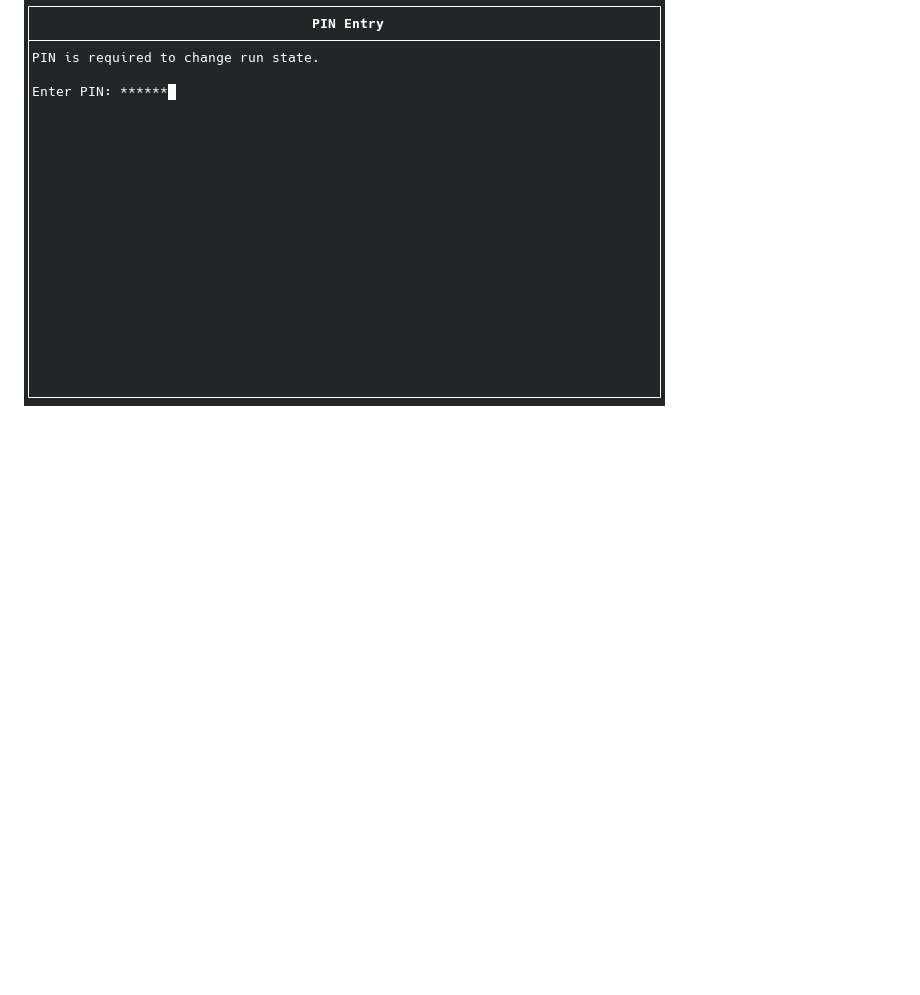
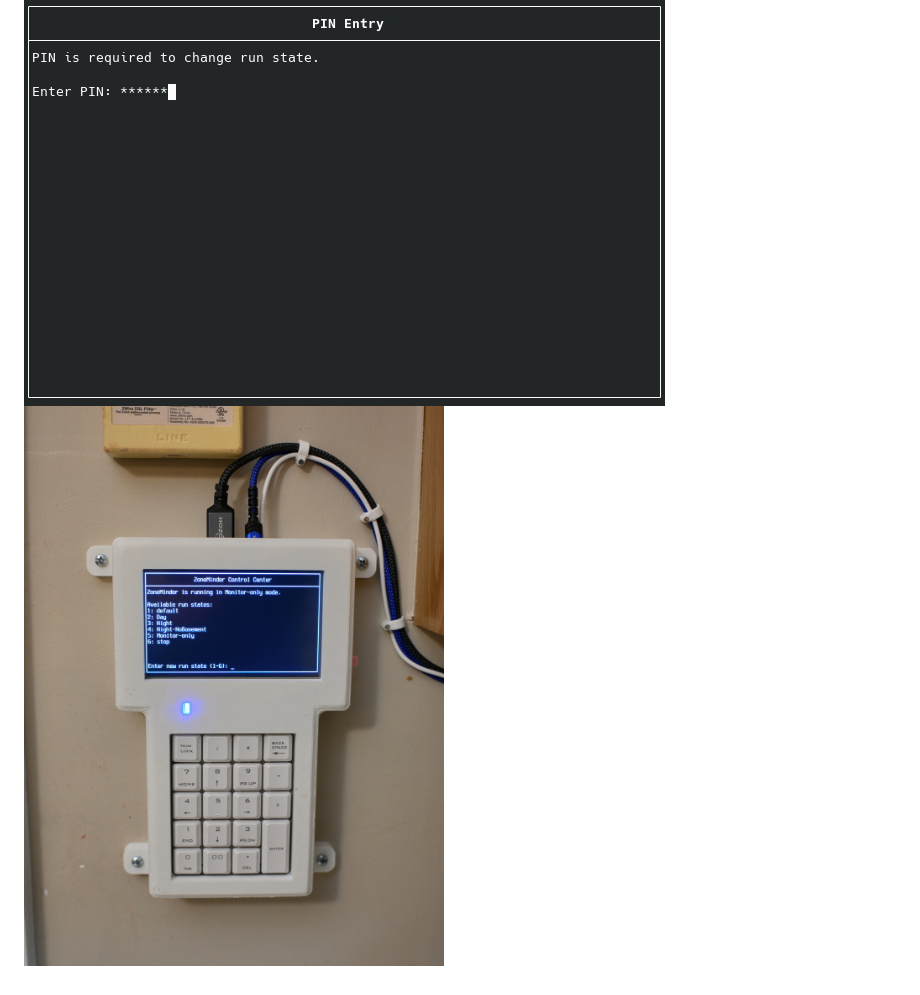
Before and after one commit to montagdude/zoneminder-controlcenter, a Markdown page: README.md, the part around the change. Drawn GitHub-style; pictures changed too: images/DSC_3583.jpg (added); blank space fills up the shorter version.

Commit message:
Add photo of 3D printed wall console

```diff
--- a/README.md
+++ b/README.md
@@ -20,3 +20,4 @@ It is recommended not to store your ZoneMinder password or the zoneminder-contro
 ## Screenshots and images
 ![alt tag](https://raw.githubusercontent.com/montagdude/zoneminder-controlcenter/master/images/screenshot-1.jpg)
 ![alt tag](https://raw.githubusercontent.com/montagdude/zoneminder-controlcenter/master/images/screenshot-2.jpg)
+![alt tag](https://raw.githubusercontent.com/montagdude/zoneminder-controlcenter/master/images/DSC_3583.jpg)
```
